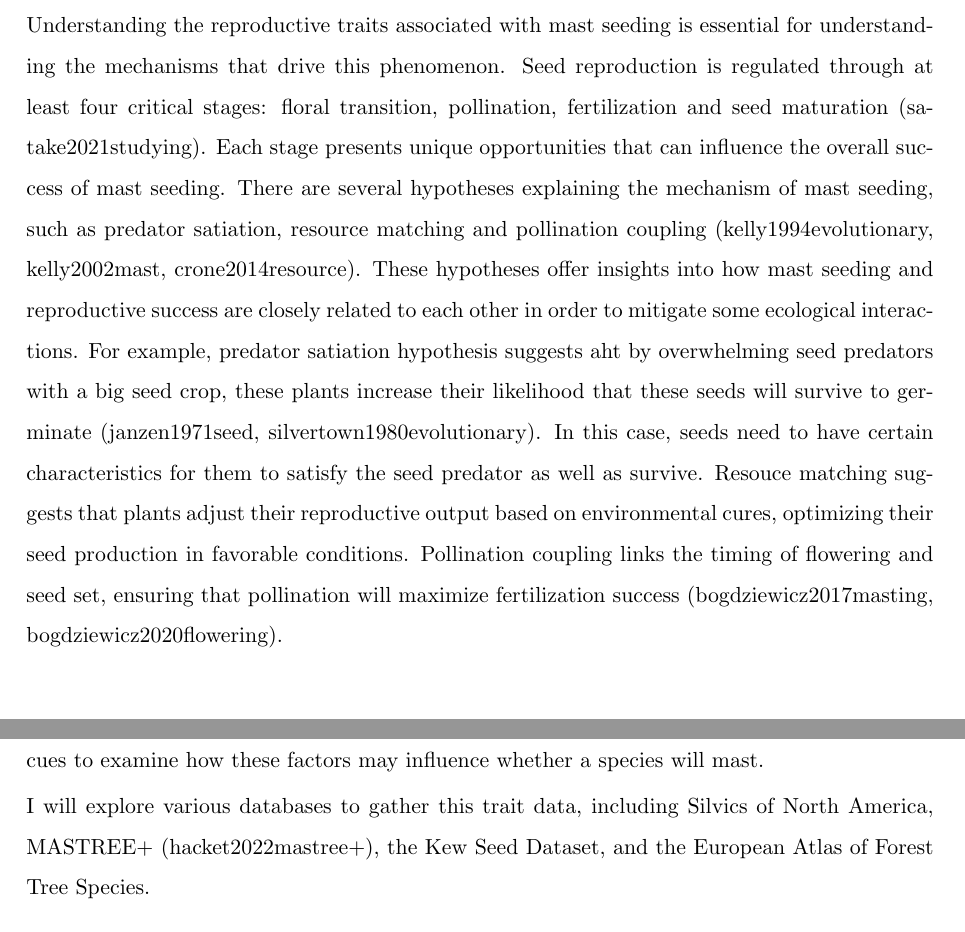
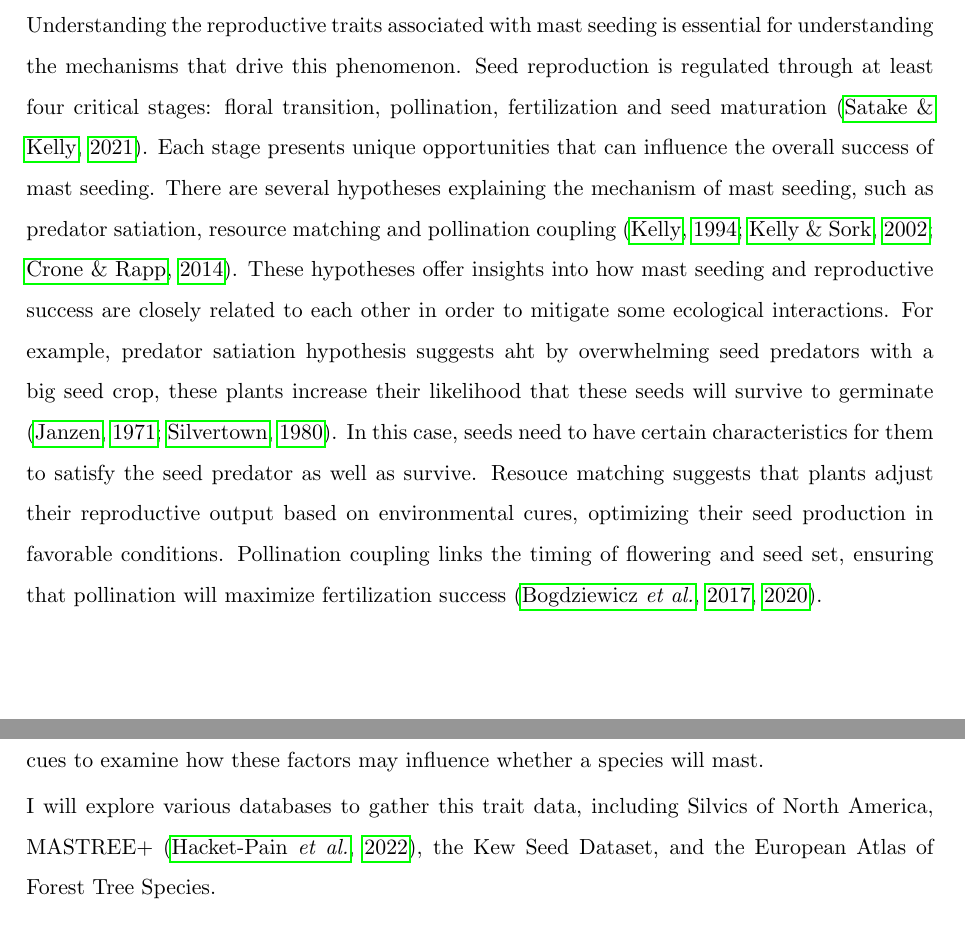
Before and after one commit to wangxm-forest/PhD, a LaTeX document (Proposal/Proposal.tex): two parts of pages 2 and 3 of 8 before the commit and two parts of pages 2 and 3 of 9 after it, joined at a grey line, cut so that both start at the same text. Compiled offline with pdfLaTeX.

Commit message:
References added

```diff
--- a/Proposal/Proposal.tex
+++ b/Proposal/Proposal.tex
@@ -30,7 +28,7 @@ The aim of this thesis is to further understand how an important reproductive st
 
 
 \section{Explore which reproductive traits are relevant to masting}
-Understanding the reproductive traits associated with mast seeding is essential for understanding the mechanisms that drive this phenomenon. Seed reproduction is regulated through at least four critical stages: floral transition, pollination, fertilization and seed maturation (satake2021studying). Each stage presents unique opportunities that can influence the overall success of mast seeding. There are several hypotheses explaining the mechanism of mast seeding, such as predator satiation, resource matching and pollination coupling (kelly1994evolutionary, kelly2002mast, crone2014resource). These hypotheses offer insights into how mast seeding and reproductive success are closely related to each other in order to mitigate some ecological interactions. For example, predator satiation hypothesis suggests aht by overwhelming seed predators with a big seed crop, these plants increase their likelihood that these seeds will survive to germinate (janzen1971seed, silvertown1980evolutionary). In this case, seeds need to have certain characteristics for them to satisfy the seed predator as well as survive. Resouce matching suggests that plants adjust their reproductive output based on environmental cures, optimizing their seed production in favorable conditions. Pollination coupling links the timing of flowering and seed set, ensuring that pollination will maximize fertilization success (bogdziewicz2017masting, bogdziewicz2020flowering).
+Understanding the reproductive traits associated with mast seeding is essential for understanding the mechanisms that drive this phenomenon. Seed reproduction is regulated through at least four critical stages: floral transition, pollination, fertilization and seed maturation \citep{satake2021studying}. Each stage presents unique opportunities that can influence the overall success of mast seeding. There are several hypotheses explaining the mechanism of mast seeding, such as predator satiation, resource matching and pollination coupling \citep{kelly1994evolutionary, kelly2002mast, crone2014resource}. These hypotheses offer insights into how mast seeding and reproductive success are closely related to each other in order to mitigate some ecological interactions. For example, predator satiation hypothesis suggests aht by overwhelming seed predators with a big seed crop, these plants increase their likelihood that these seeds will survive to germinate \citep{janzen1971seed, silvertown1980evolutionary}. In this case, seeds need to have certain characteristics for them to satisfy the seed predator as well as survive. Resouce matching suggests that plants adjust their reproductive output based on environmental cures, optimizing their seed production in favorable conditions. Pollination coupling links the timing of flowering and seed set, ensuring that pollination will maximize fertilization success \citep{bogdziewicz2017masting, bogdziewicz2020flowering}.
 
 
 \subsection{Research Objectives}
@@ -44,9 +42,9 @@ Which seed traits are related to masting, and what might cause masting in differ
 \subsection{Methods}
 There are many hypotheses regarding mast seeding, including predator satiation, pollination efficiency, environmental prediction, weather cues, and the resource budget model. The traits we selected aim to fit different hypotheses of masting.
 
-For the predator satiation hypothesis, relevant traits include seed size, seed nutrient content, dispersal potential, seed dormancy, and seed longevity. These traits are closely related to interactions with seed predators (janzen1971seed). Regarding pollination efficiency, the relevant traits are type of reproduction (monoecious or dioecious), flowering duration, and the types of pollinators. For the resource matching hypothesis, selected traits include leaf longevity and determinacy. Additionally, we will consider biome, continentality, and critical environmental cues to examine how these factors may influence whether a species will mast.
+For the predator satiation hypothesis, relevant traits include seed size, seed nutrient content, dispersal potential, seed dormancy, and seed longevity. These traits are closely related to interactions with seed predators \citep{janzen1971seed}. Regarding pollination efficiency, the relevant traits are type of reproduction (monoecious or dioecious), flowering duration, and the types of pollinators. For the resource matching hypothesis, selected traits include leaf longevity and determinacy. Additionally, we will consider biome, continentality, and critical environmental cues to examine how these factors may influence whether a species will mast.
 
-I will explore various databases to gather this trait data, including Silvics of North America, MASTREE+ (hacket2022mastree+), the Kew Seed Dataset, and the European Atlas of Forest Tree Species.
+I will explore various databases to gather this trait data, including Silvics of North America, MASTREE+ \citep{hacket2022mastree+}, the Kew Seed Dataset, and the European Atlas of Forest Tree Species.
 \subsection{Significance}
 Studying the seed traits related to masting is significant for several reasons. First, it can help explain the potential mechanisms that drive this complex reproductive strategy, shedding light on why certain species mast while others do not. By examining traits such as seed size, nutrient content, dormancy, and longevity, researchers can gain insights into how these characteristics influence the success of seed production and dispersal during mast years, and how this is related to the seed predator's population dynamics.
 Additionally, understanding these relationships can help us to predict how environmental factors, such as climate change, may impact masting behavior in the future. For example, knowing which seed traits are most relavant to masting behaviour in specific ecological contexts can help us anticipate how shifts in temperature, precipitation, and other environmental cues might change masting patterns. By answering the question of what causes masting through looking at seed traits, we can better understand the dynamics of forest ecosystems.
```
Also changed, not shown: Proposal/Proposal.pdf, Proposal/Proposal.tex (9 more changed lines).
